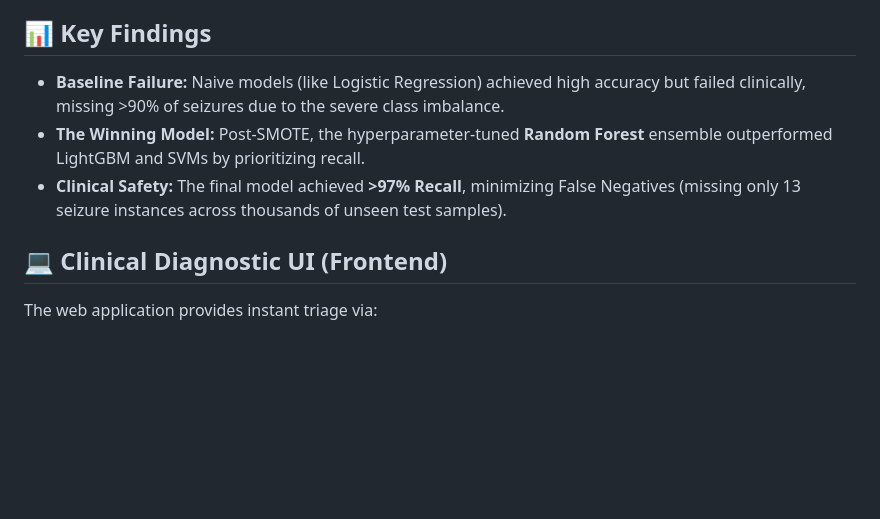
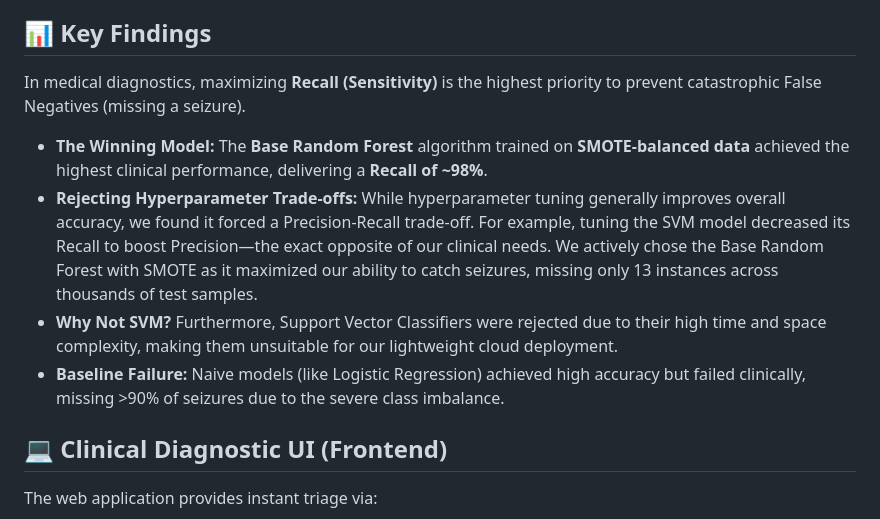
Before and after one commit to aryapatil7089/NeuroPulse-AI-EEG-Diagnostic, a Markdown page: README.md, the part around the change. Rendered like a GitHub page; blank space fills up the shorter version.

```diff
--- a/README.md
+++ b/README.md
@@ -28,9 +28,11 @@ NeuroPulse AI is an end-to-end cloud diagnostic portal designed to automate the
 * **Cloud Architecture:** Deployed a Python Flask backend on an **AWS EC2 (t3.micro)** server featuring Scalable Batch Processing to handle multi-hour file uploads without memory overflow.
 
 ## 📊 Key Findings
+In medical diagnostics, maximizing **Recall (Sensitivity)** is the highest priority to prevent catastrophic False Negatives (missing a seizure).
+* **The Winning Model:** The **Base Random Forest** algorithm trained on **SMOTE-balanced data** achieved the highest clinical performance, delivering a **Recall of ~98%**.
+* **Rejecting Hyperparameter Trade-offs:** While hyperparameter tuning generally improves overall accuracy, we found it forced a Precision-Recall trade-off. For example, tuning the SVM model decreased its Recall to boost Precision—the exact opposite of our clinical needs. We actively chose the Base Random Forest with SMOTE as it maximized our ability to catch seizures, missing only 13 instances across thousands of test samples.
+* **Why Not SVM?** Furthermore, Support Vector Classifiers were rejected due to their high time and space complexity, making them unsuitable for our lightweight cloud deployment.
 * **Baseline Failure:** Naive models (like Logistic Regression) achieved high accuracy but failed clinically, missing >90% of seizures due to the severe class imbalance.
-* **The Winning Model:** Post-SMOTE, the hyperparameter-tuned **Random Forest** ensemble outperformed LightGBM and SVMs by prioritizing recall.
-* **Clinical Safety:** The final model achieved **>97% Recall**, minimizing False Negatives (missing only 13 seizure instances across thousands of unseen test samples).
 
 ## 💻 Clinical Diagnostic UI (Frontend)
 The web application provides instant triage via:
```
